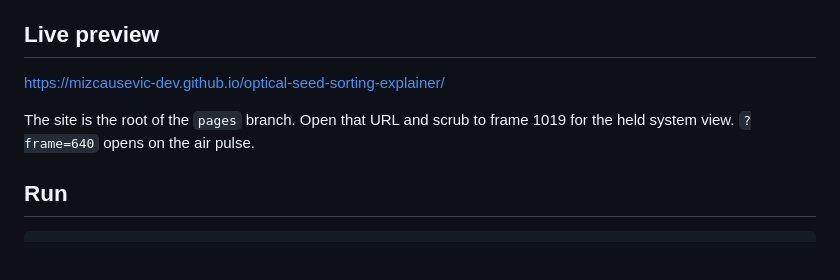
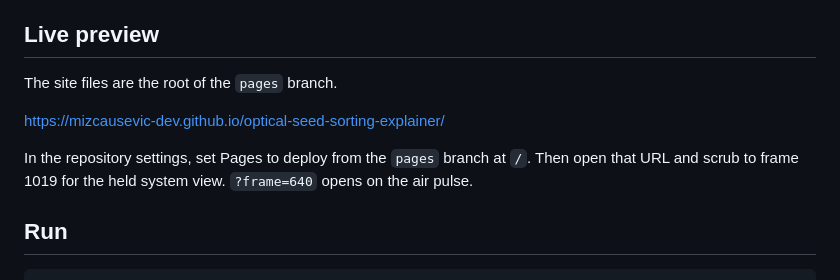
Before and after one commit to mizcausevic-dev/optical-seed-sorting-explainer, a Markdown page: README.md, the part around the change. Drawn GitHub-style; blank space fills up the shorter version.

Commit message:
Note that Pages must be set to the pages branch before the preview URL serves.

```diff
--- a/README.md
+++ b/README.md
@@ -26,9 +26,11 @@ Selected sensor in this drawing: bichromatic reflectance, one visible band and o
 
 ## Live preview
 
+The site files are the root of the `pages` branch.
+
 https://mizcausevic-dev.github.io/optical-seed-sorting-explainer/
 
-The site is the root of the `pages` branch. Open that URL and scrub to frame 1019 for the held system view. `?frame=640` opens on the air pulse.
+In the repository settings, set Pages to deploy from the `pages` branch at `/`. Then open that URL and scrub to frame 1019 for the held system view. `?frame=640` opens on the air pulse.
 
 ## Run
 
```
